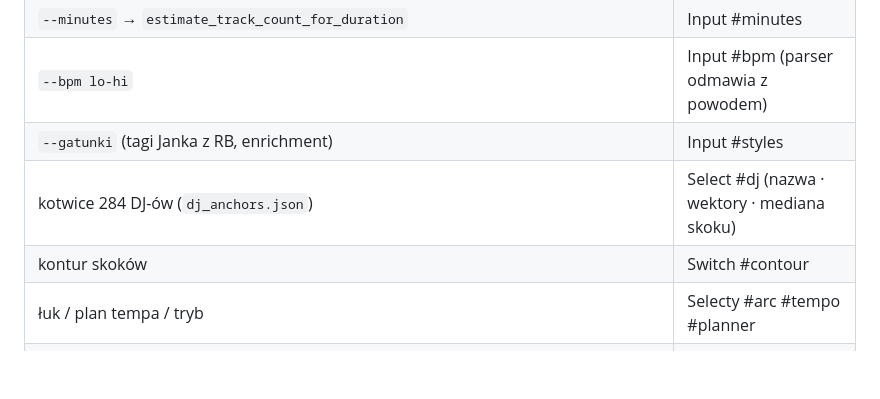
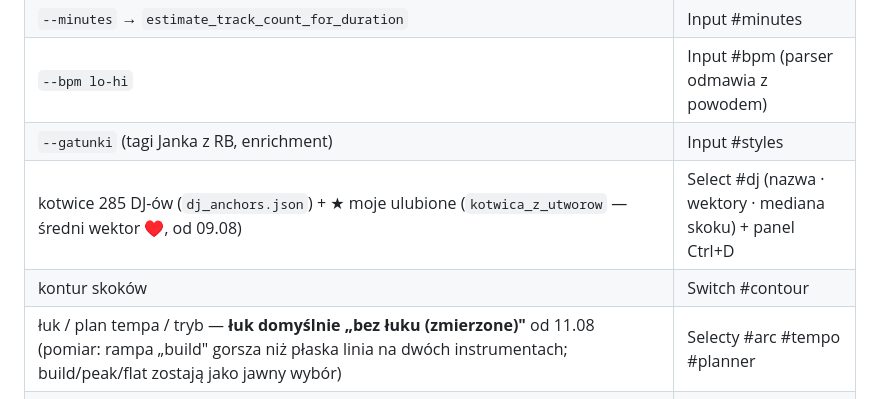
Before and after one commit to JANEK-PNG/dancelab-engine, a Markdown page: docs/TUI_MAPA.md, the part around one of its changes. Drawn GitHub-style; blank space fills up the shorter version.

```diff
--- a/docs/TUI_MAPA.md
+++ b/docs/TUI_MAPA.md
@@ -45,9 +74,9 @@ warnings zawsze widoczne, tonacja o pewności <0,5 przygaszona, stan Rekordboxa
 | `--minutes` → `estimate_track_count_for_duration` | Input #minutes |
 | `--bpm lo-hi` | Input #bpm (parser odmawia z powodem) |
 | `--gatunki` (tagi Janka z RB, enrichment) | Input #styles |
-| kotwice 284 DJ-ów (`dj_anchors.json`) | Select #dj (nazwa · wektory · mediana skoku) |
+| kotwice 285 DJ-ów (`dj_anchors.json`) + ★ moje ulubione (`kotwica_z_utworow` — średni wektor ♥, od 09.08) | Select #dj (nazwa · wektory · mediana skoku) + panel Ctrl+D |
 | kontur skoków | Switch #contour |
-| łuk / plan tempa / tryb | Selecty #arc #tempo #planner |
+| łuk / plan tempa / tryb — **łuk domyślnie „bez łuku (zmierzone)"** od 11.08 (pomiar: rampa „build" gorsza niż płaska linia na dwóch instrumentach; build/peak/flat zostają jako jawny wybór) | Selecty #arc #tempo #planner |
 | świeżość §14 silnika (novelty_mode + seed + historia odcisków) — TUI wreszcie podpina istniejącą maszynerię; seed losowany i POKAZANY (powtórka = wpisz ten sam); historia `HISTORIA_SETOW` karmiona TYLKO przy S/W (zmierzone: dopisywanie przy każdym B łamało powtarzalność seeda — odcisk czeka w ctx, `_utrwal_odcisk` raz na budowę) | Select #novelty + Input #seed; seed w linii SET; notka o dopisaniu odcisku |
 | `SetPlan.track_order` | DataTable: # · BPM · ton · pewność · gatunek · Σ min · utwór |
 | `SetPlan.warnings` + notki dokarmiania | Log #warnings — SCHOWANY domyślnie (decyzja Janka 04.08), klawisz L (log) przełącza; licznik notek ZAWSZE w pasku statusu, ODMOWA i wynik zapisu dodatkowo dymkiem (kanał uczciwości przeniesiony, nie usunięty) |
```
Also changed, not shown: other parts of docs/TUI_MAPA.md (+35 -9 lines).
